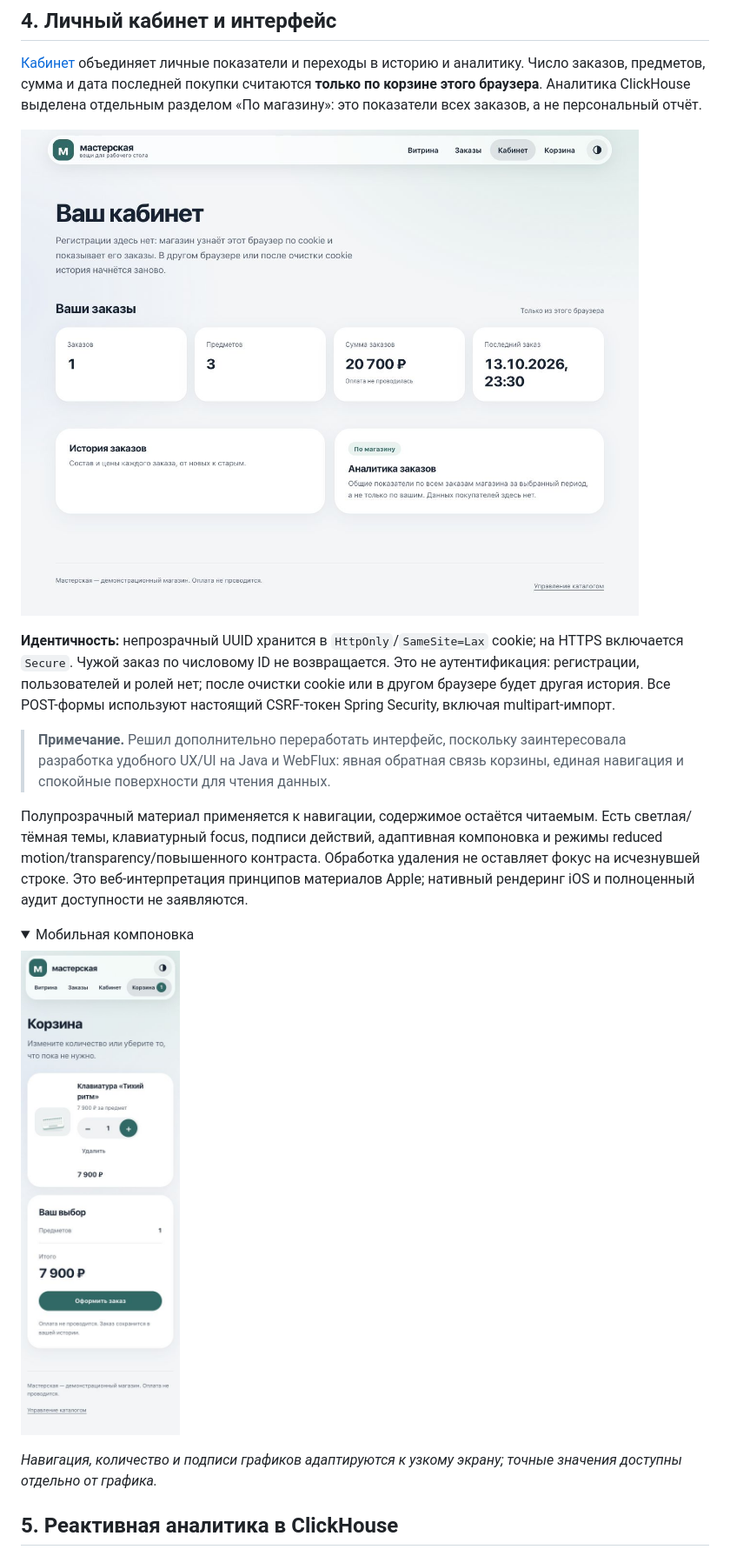
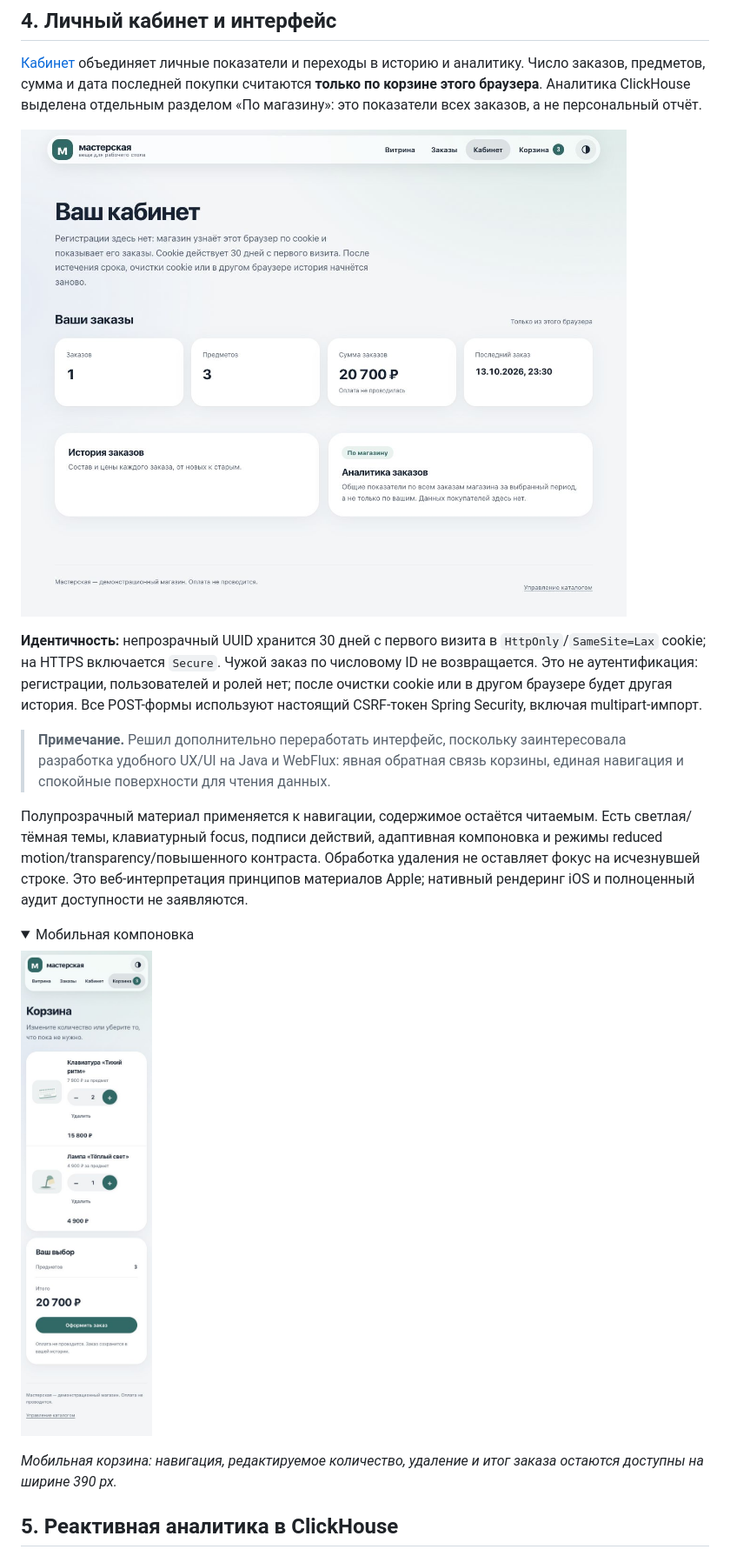
Before and after one commit to principalwater/java-engineering-course, a Markdown page: projects/sprint06-reactive-storefront/README.md, the part around one of its changes. Shown at 87% size. GitHub-like rendering; pictures changed too: screenshots/sprint06-reactive-storefront/04_profile.jpg, screenshots/sprint06-reactive-storefront/06_mobile.jpg; folded sections open.

Commit message:
SPRINT-06: refresh verified interface evidence and runtime notes

```diff
--- a/projects/sprint06-reactive-storefront/README.md
+++ b/projects/sprint06-reactive-storefront/README.md
@@ -128,7 +128,7 @@ SKU сохраняет ID товара и выбранное количеств
 
 ![Кабинет браузера и переход в аналитику магазина](../../screenshots/sprint06-reactive-storefront/04_profile.jpg)
 
-**Идентичность:** непрозрачный UUID хранится в `HttpOnly`/`SameSite=Lax` cookie; на HTTPS включается `Secure`. Чужой заказ по числовому ID не возвращается. Это не аутентификация: регистрации, пользователей и ролей нет; после очистки cookie или в другом браузере будет другая история. Все POST-формы используют настоящий CSRF-токен Spring Security, включая multipart-импорт.
+**Идентичность:** непрозрачный UUID хранится 30 дней с первого визита в `HttpOnly`/`SameSite=Lax` cookie; на HTTPS включается `Secure`. Чужой заказ по числовому ID не возвращается. Это не аутентификация: регистрации, пользователей и ролей нет; после очистки cookie или в другом браузере будет другая история. Все POST-формы используют настоящий CSRF-токен Spring Security, включая multipart-импорт.
 
 > **Примечание.** Решил дополнительно переработать интерфейс, поскольку заинтересовала разработка удобного UX/UI на Java и WebFlux: явная обратная связь корзины, единая навигация и спокойные поверхности для чтения данных.
 
@@ -139,7 +139,7 @@ SKU сохраняет ID товара и выбранное количеств
 
 ![Мобильный интерфейс витрины](../../screenshots/sprint06-reactive-storefront/06_mobile.jpg)
 
-*Навигация, количество и подписи графиков адаптируются к узкому экрану; точные значения доступны отдельно от графика.*
+*Мобильная корзина: навигация, редактируемое количество, удаление и итог заказа остаются доступны на ширине 390 px.*
 
 </details>
 
```
Also changed, not shown: other parts of projects/sprint06-reactive-storefront/README.md (+15 -6 lines), screenshots/sprint06-reactive-storefront/01_catalog.jpg, screenshots/sprint06-reactive-storefront/03_order.jpg, screenshots/sprint06-reactive-storefront/05_analytics.jpg, screenshots/sprint06-reactive-storefront/07_analytics_h2.jpg (added).
